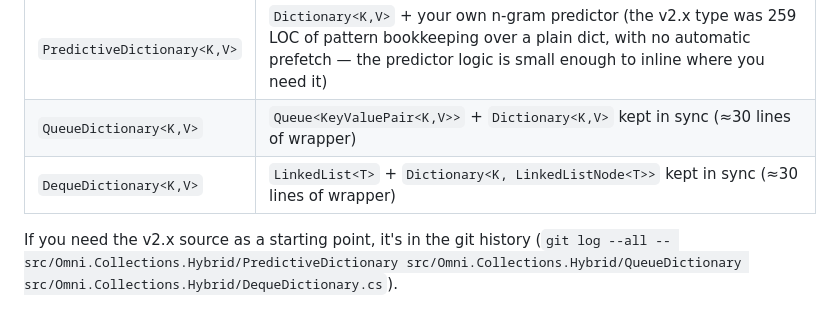
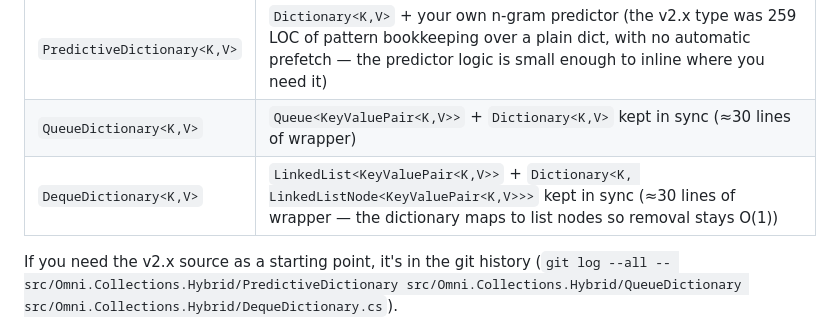
Before and after one commit to Codeturion/omni-collections, a Markdown page: README.md, the part around the change. GitHub-like rendering.

Commit message:
OMC-24 README: fix DequeDictionary migration row generics (gemini PR #15)
Gemini flagged the v2->v3 migration row for DequeDictionary using a bare 'T'
where K/V were the actual generic parameters. Updated to
'LinkedList<KeyValuePair<K,V>>' + 'Dictionary<K, LinkedListNode<KeyValuePair<K,V>>>'
matching the QueueDictionary row's style, with a note that the dictionary
maps to list nodes for O(1) removal.

```diff
--- a/README.md
+++ b/README.md
@@ -29,7 +29,7 @@ v3.0 cuts three Hybrid types whose value props didn't justify their existence af
 |---|---|
 | `PredictiveDictionary<K,V>` | `Dictionary<K,V>` + your own n-gram predictor (the v2.x type was 259 LOC of pattern bookkeeping over a plain dict, with no automatic prefetch — the predictor logic is small enough to inline where you need it) |
 | `QueueDictionary<K,V>` | `Queue<KeyValuePair<K,V>>` + `Dictionary<K,V>` kept in sync (≈30 lines of wrapper) |
-| `DequeDictionary<K,V>` | `LinkedList<T>` + `Dictionary<K, LinkedListNode<T>>` kept in sync (≈30 lines of wrapper) |
+| `DequeDictionary<K,V>` | `LinkedList<KeyValuePair<K,V>>` + `Dictionary<K, LinkedListNode<KeyValuePair<K,V>>>` kept in sync (≈30 lines of wrapper — the dictionary maps to list nodes so removal stays O(1)) |
 
 If you need the v2.x source as a starting point, it's in the git history (`git log --all -- src/Omni.Collections.Hybrid/PredictiveDictionary src/Omni.Collections.Hybrid/QueueDictionary src/Omni.Collections.Hybrid/DequeDictionary.cs`).
 
```
